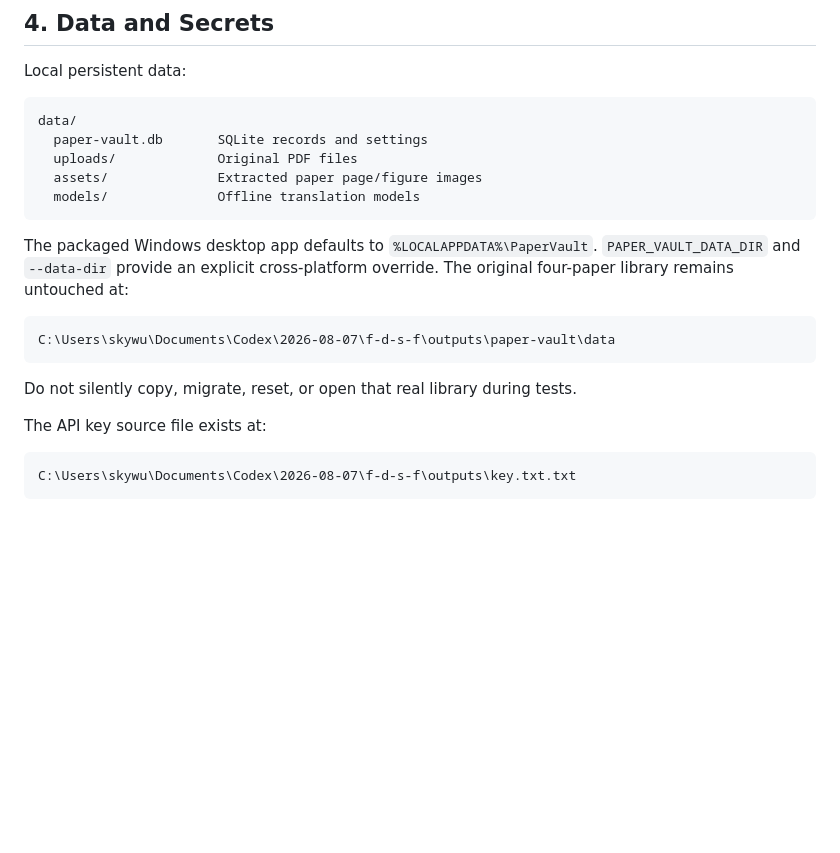
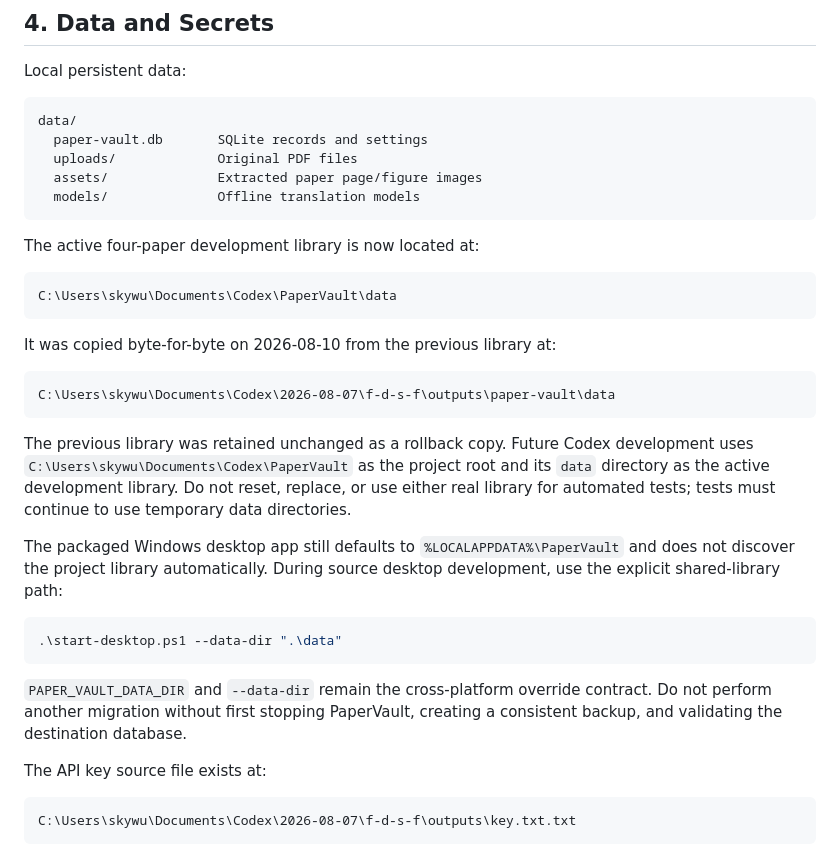
Before and after one commit to skywuxuan/PaperVault, a Markdown page: HANDOFF.md, the part around the change. Rendered like a GitHub page; blank space fills up the shorter version.

Commit message:
docs: update active library location

````diff
--- a/HANDOFF.md
+++ b/HANDOFF.md
@@ -71,15 +71,35 @@ data/
   models/              Offline translation models
 ```
 
-The packaged Windows desktop app defaults to `%LOCALAPPDATA%\PaperVault`.
-`PAPER_VAULT_DATA_DIR` and `--data-dir` provide an explicit cross-platform
-override. The original four-paper library remains untouched at:
+The active four-paper development library is now located at:
+
+```text
+C:\Users\skywu\Documents\Codex\PaperVault\data
+```
+
+It was copied byte-for-byte on 2026-08-10 from the previous library at:
 
 ```text
 C:\Users\skywu\Documents\Codex\2026-08-07\f-d-s-f\outputs\paper-vault\data
 ```
 
-Do not silently copy, migrate, reset, or open that real library during tests.
+The previous library was retained unchanged as a rollback copy. Future Codex
+development uses `C:\Users\skywu\Documents\Codex\PaperVault` as the project
+root and its `data` directory as the active development library. Do not reset,
+replace, or use either real library for automated tests; tests must continue to
+use temporary data directories.
+
+The packaged Windows desktop app still defaults to `%LOCALAPPDATA%\PaperVault`
+and does not discover the project library automatically. During source desktop
+development, use the explicit shared-library path:
+
+```powershell
+.\start-desktop.ps1 --data-dir ".\data"
+```
+
+`PAPER_VAULT_DATA_DIR` and `--data-dir` remain the cross-platform override
+contract. Do not perform another migration without first stopping PaperVault,
+creating a consistent backup, and validating the destination database.
 
 The API key source file exists at:
 
````
